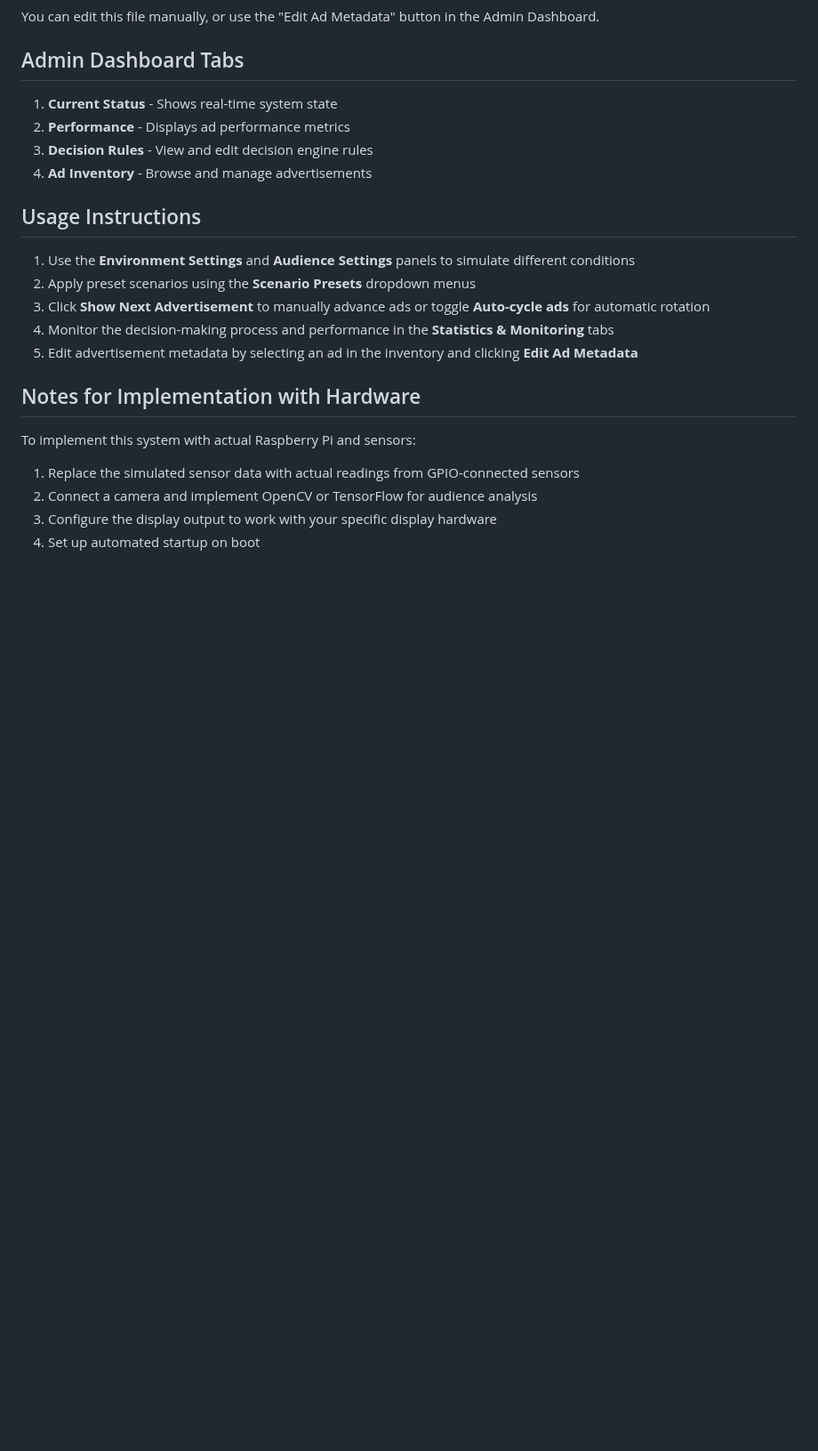
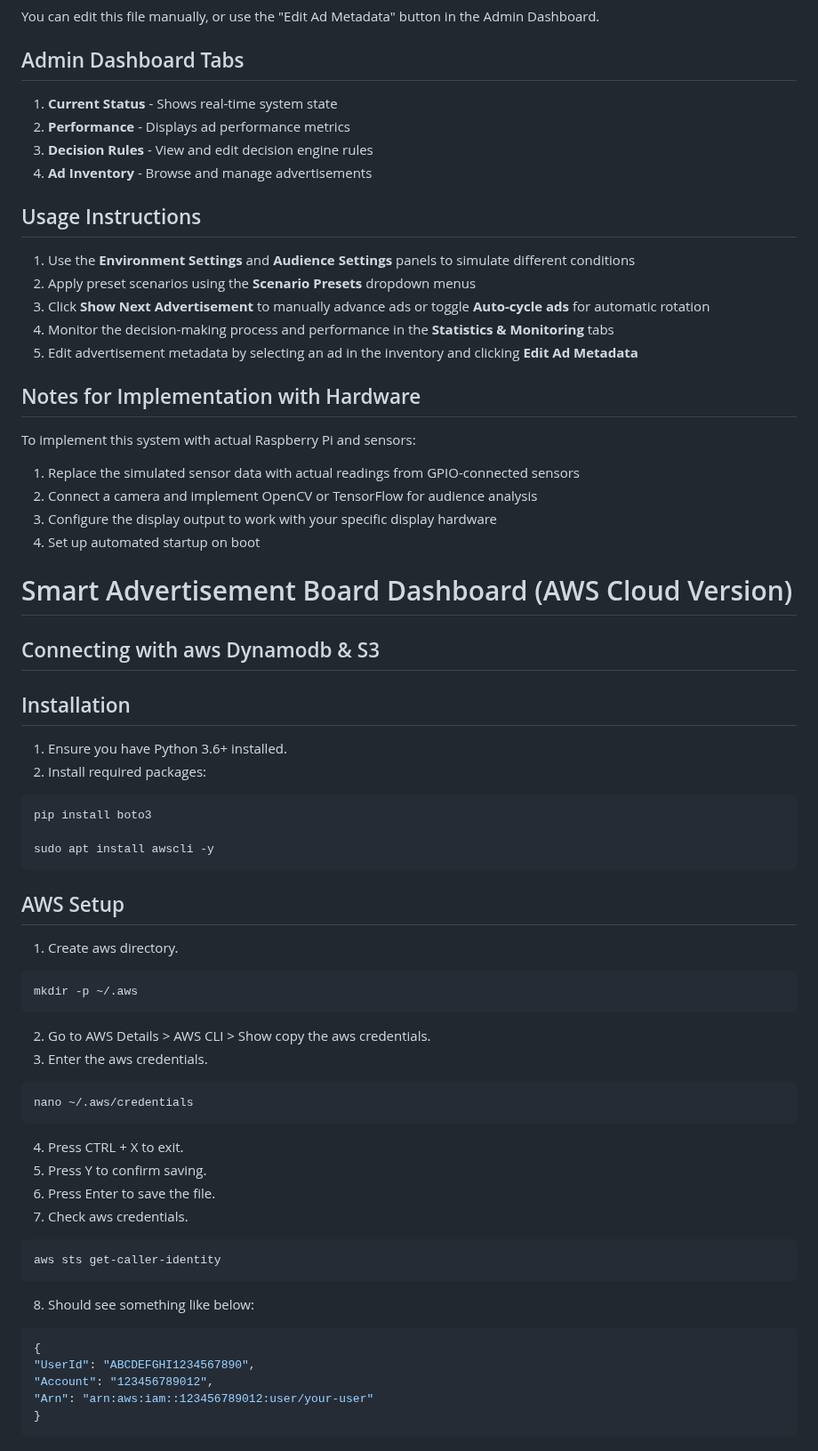
Before and after one commit to KaungMK/DynamicAdvertisementBoard, a Markdown page: README.md, the part around the change. Shown at 89% size. Drawn GitHub-style; blank space fills up the shorter version.

Commit message:
Update README.md
added aws connection set up

````diff
--- a/README.md
+++ b/README.md
@@ -119,3 +119,50 @@ To implement this system with actual Raspberry Pi and sensors:
 2. Connect a camera and implement OpenCV or TensorFlow for audience analysis
 3. Configure the display output to work with your specific display hardware
 4. Set up automated startup on boot
+
+# Smart Advertisement Board Dashboard (AWS Cloud Version)
+
+## Connecting with aws Dynamodb & S3
+
+## Installation
+
+1. Ensure you have Python 3.6+ installed.
+2. Install required packages:
+
+```bash
+pip install boto3
+
+sudo apt install awscli -y
+```
+
+## AWS Setup
+
+1. Create aws directory.
+
+```bash
+mkdir -p ~/.aws
+```
+
+2. Go to AWS Details > AWS CLI > Show copy the aws credentials.
+3. Enter the aws credentials.
+
+```bash
+nano ~/.aws/credentials
+```
+4. Press CTRL + X to exit.
+5. Press Y to confirm saving.
+6. Press Enter to save the file.
+7. Check aws credentials.
+
+```bash
+aws sts get-caller-identity
+```
+8. Should see something like below:
+
+```bash
+{
+"UserId": "ABCDEFGHI1234567890",
+"Account": "123456789012",
+"Arn": "arn:aws:iam::123456789012:user/your-user"
+}
+```
````
